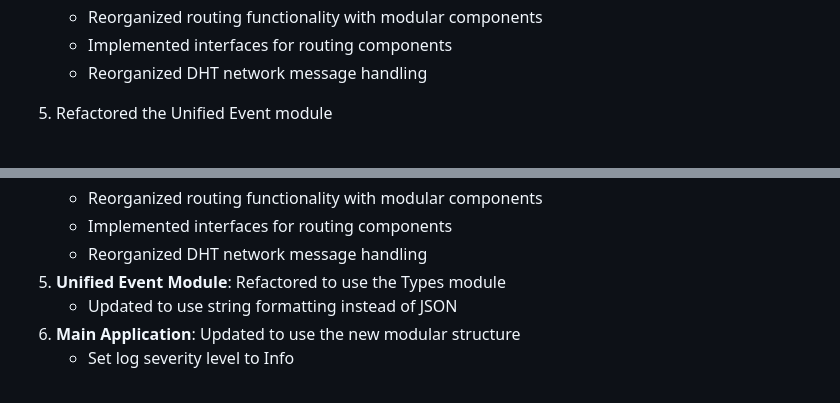
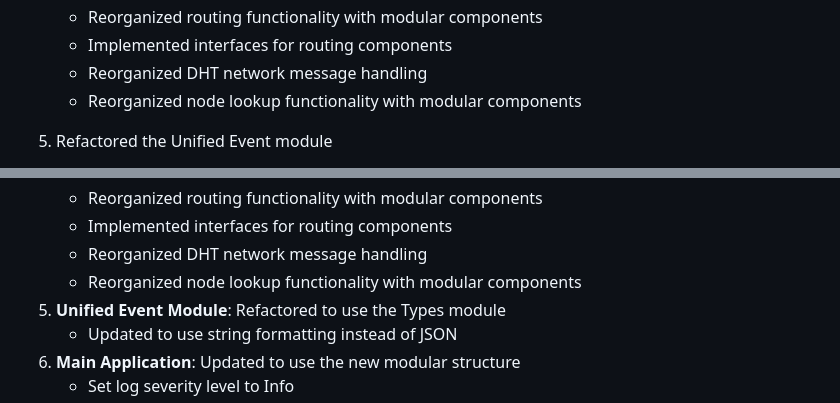
Before and after one commit to Jayian1890/DHT_Hunter, a Markdown page: docs/Project_Reorganization_Tracking.md, 2 parts joined by grey strips. GitHub-like rendering.

Commit message:
Update Project_Reorganization_Tracking.md to reflect node lookup functionality reorganization

```diff
--- a/docs/Project_Reorganization_Tracking.md
+++ b/docs/Project_Reorganization_Tracking.md
@@ -123,6 +123,7 @@ The task is to reorganize the existing codebase into a more modular structure wi
    - Reorganized routing functionality with modular components
    - Implemented interfaces for routing components
    - Reorganized DHT network message handling
+   - Reorganized node lookup functionality with modular components
 
 5. Refactored the Unified Event module
    - Created event_types_adapter.hpp to use the Types module
@@ -152,6 +153,7 @@ We've successfully reorganized the project into modular components:
    - Reorganized routing functionality with modular components
    - Implemented interfaces for routing components
    - Reorganized DHT network message handling
+   - Reorganized node lookup functionality with modular components
 5. **Unified Event Module**: Refactored to use the Types module
    - Updated to use string formatting instead of JSON
 6. **Main Application**: Updated to use the new modular structure
```
Also changed, not shown: other parts of docs/Project_Reorganization_Tracking.md (+1 -1 lines).
